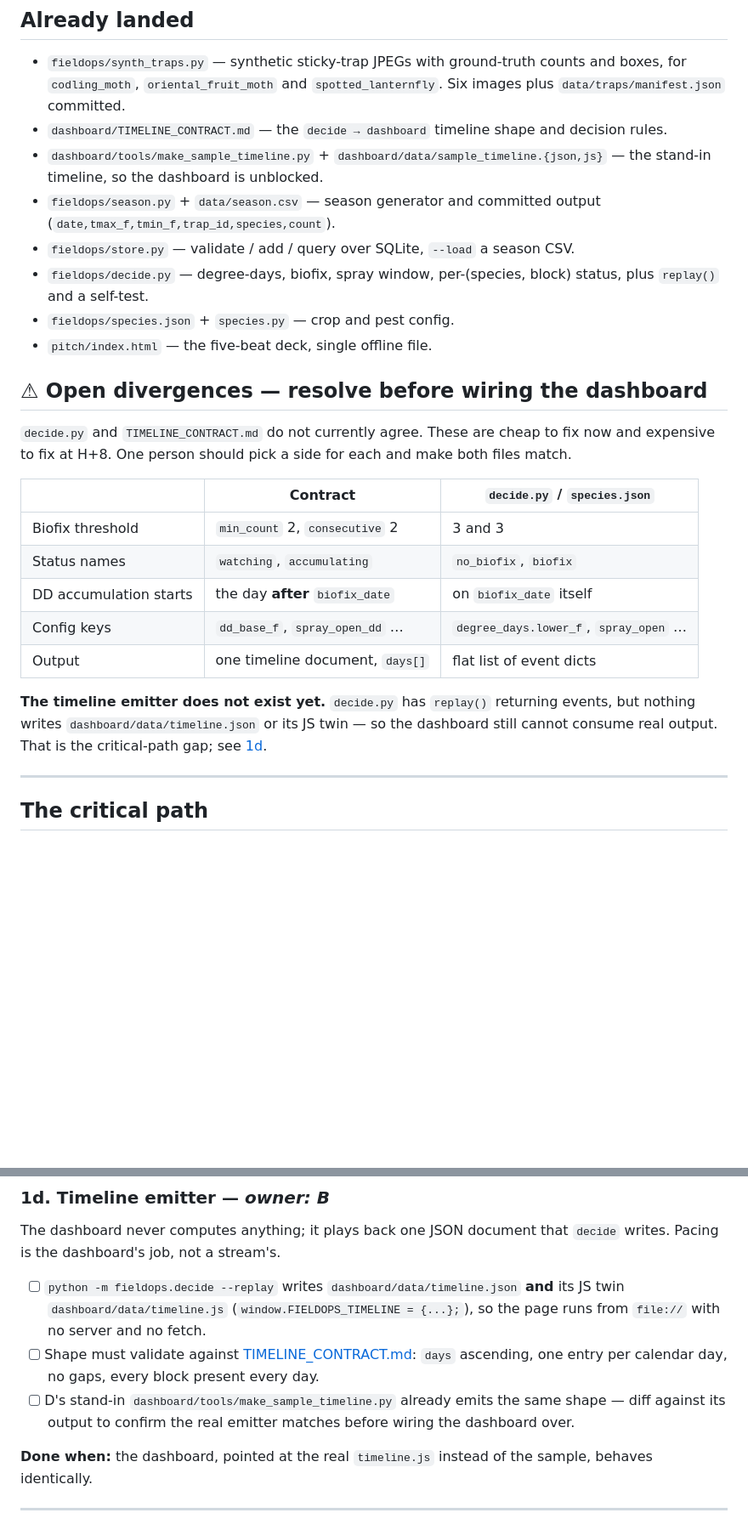
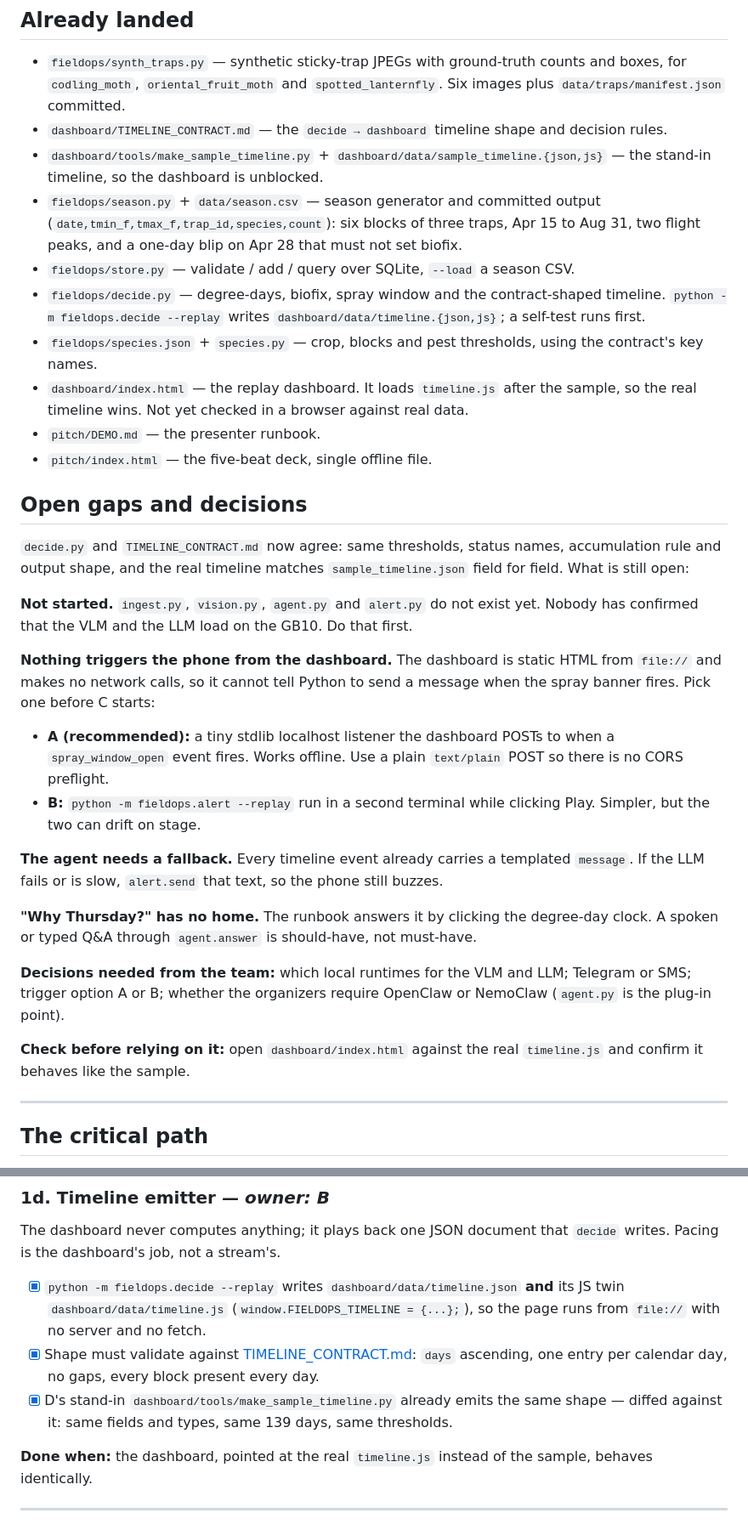
Before and after one commit to FieldOpsAIHackathon/fieldops-ai, a Markdown page: PLAN.md, 2 parts joined by grey strips. Shown at 85% size. Rendered like a GitHub page; blank space fills up the shorter version.

```diff
--- a/PLAN.md
+++ b/PLAN.md
@@ -19,29 +19,50 @@ Phases are written as hours from kickoff (**H+0**), not wall-clock, so they surv
 - `dashboard/tools/make_sample_timeline.py` + `dashboard/data/sample_timeline.{json,js}` — the
   stand-in timeline, so the dashboard is unblocked.
 - `fieldops/season.py` + `data/season.csv` — season generator and committed output
-  (`date,tmax_f,tmin_f,trap_id,species,count`).
+  (`date,tmin_f,tmax_f,trap_id,species,count`): six blocks of three traps, Apr 15 to Aug 31, two flight
+  peaks, and a one-day blip on Apr 28 that must not set biofix.
 - `fieldops/store.py` — validate / add / query over SQLite, `--load` a season CSV.
-- `fieldops/decide.py` — degree-days, biofix, spray window, per-(species, block) status, plus
-  `replay()` and a self-test.
-- `fieldops/species.json` + `species.py` — crop and pest config.
+- `fieldops/decide.py` — degree-days, biofix, spray window and the contract-shaped timeline.
+  `python -m fieldops.decide --replay` writes `dashboard/data/timeline.{json,js}`; a self-test
+  runs first.
+- `fieldops/species.json` + `species.py` — crop, blocks and pest thresholds, using the contract's
+  key names.
+- `dashboard/index.html` — the replay dashboard. It loads `timeline.js` after the sample, so the
+  real timeline wins. Not yet checked in a browser against real data.
+- `pitch/DEMO.md` — the presenter runbook.
 - `pitch/index.html` — the five-beat deck, single offline file.
 
-## ⚠ Open divergences — resolve before wiring the dashboard
+## Open gaps and decisions
 
-`decide.py` and `TIMELINE_CONTRACT.md` do not currently agree. These are cheap to fix now and
-expensive to fix at H+8. One person should pick a side for each and make both files match.
+`decide.py` and `TIMELINE_CONTRACT.md` now agree: same thresholds, status names, accumulation
+rule and output shape, and the real timeline matches `sample_timeline.json` field for field.
+What is still open:
 
-| | Contract | `decide.py` / `species.json` |
-|---|---|---|
-| Biofix threshold | `min_count` 2, `consecutive` 2 | 3 and 3 |
-| Status names | `watching`, `accumulating` | `no_biofix`, `biofix` |
-| DD accumulation starts | the day **after** `biofix_date` | on `biofix_date` itself |
-| Config keys | `dd_base_f`, `spray_open_dd` … | `degree_days.lower_f`, `spray_open` … |
-| Output | one timeline document, `days[]` | flat list of event dicts |
+**Not started.** `ingest.py`, `vision.py`, `agent.py` and `alert.py` do not exist yet. Nobody has
+confirmed that the VLM and the LLM load on the GB10. Do that first.
 
-**The timeline emitter does not exist yet.** `decide.py` has `replay()` returning events, but
-nothing writes `dashboard/data/timeline.json` or its JS twin — so the dashboard still cannot consume
-real output. That is the critical-path gap; see [1d](#1d-timeline-emitter--owner-b).
+**Nothing triggers the phone from the dashboard.** The dashboard is static HTML from `file://`
+and makes no network calls, so it cannot tell Python to send a message when the spray banner
+fires. Pick one before C starts:
+
+- **A (recommended):** a tiny stdlib localhost listener the dashboard POSTs to when a
+  `spray_window_open` event fires. Works offline. Use a plain `text/plain` POST so there is no CORS
+  preflight.
+- **B:** `python -m fieldops.alert --replay` run in a second terminal while clicking Play. Simpler,
+  but the two can drift on stage.
+
+**The agent needs a fallback.** Every timeline event already carries a templated `message`. If the
+LLM fails or is slow, `alert.send` that text, so the phone still buzzes.
+
+**"Why Thursday?" has no home.** The runbook answers it by clicking the degree-day clock. A spoken
+or typed Q&A through `agent.answer` is should-have, not must-have.
+
+**Decisions needed from the team:** which local runtimes for the VLM and LLM; Telegram or SMS;
+trigger option A or B; whether the organizers require OpenClaw or NemoClaw (`agent.py` is the
+plug-in point).
+
+**Check before relying on it:** open `dashboard/index.html` against the real `timeline.js` and
+confirm it behaves like the sample.
 
 ---
 
@@ -188,13 +210,13 @@ running DD total and spray window — and the dates are defensible when someone
 The dashboard never computes anything; it plays back one JSON document that `decide` writes. Pacing
 is the dashboard's job, not a stream's.
 
-- [ ] `python -m fieldops.decide --replay` writes `dashboard/data/timeline.json` **and** its JS twin
+- [x] `python -m fieldops.decide --replay` writes `dashboard/data/timeline.json` **and** its JS twin
       `dashboard/data/timeline.js` (`window.FIELDOPS_TIMELINE = {...};`), so the page runs from
       `file://` with no server and no fetch.
-- [ ] Shape must validate against [TIMELINE_CONTRACT.md](dashboard/TIMELINE_CONTRACT.md): `days`
+- [x] Shape must validate against [TIMELINE_CONTRACT.md](dashboard/TIMELINE_CONTRACT.md): `days`
       ascending, one entry per calendar day, no gaps, every block present every day.
-- [ ] D's stand-in `dashboard/tools/make_sample_timeline.py` already emits the same shape — diff
-      against its output to confirm the real emitter matches before wiring the dashboard over.
+- [x] D's stand-in `dashboard/tools/make_sample_timeline.py` already emits the same shape — diffed
+      against it: same fields and types, same 139 days, same thresholds.
 
 **Done when:** the dashboard, pointed at the real `timeline.js` instead of the sample, behaves
 identically.
```
Also changed, not shown: other parts of PLAN.md (+13 -12 lines), README.md (+5 -3 lines).
